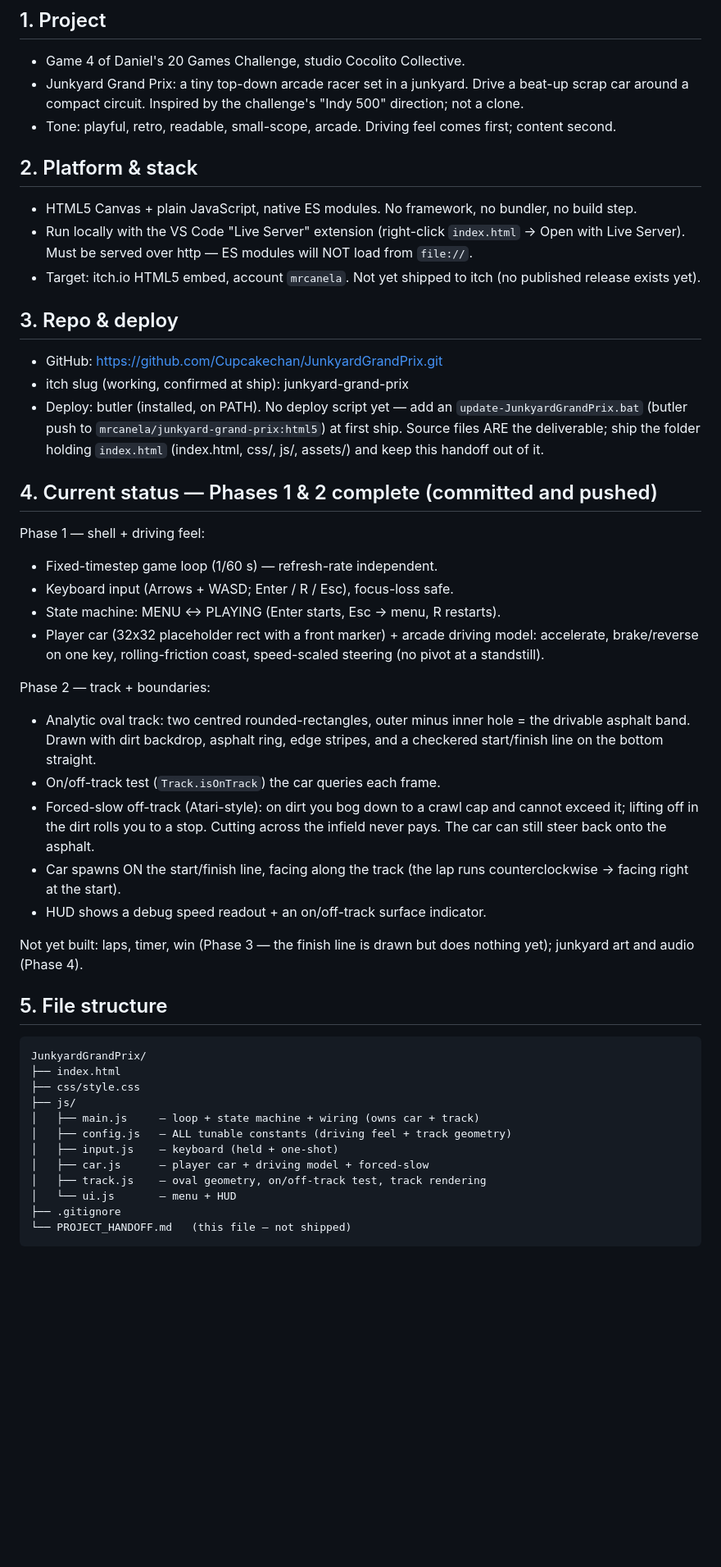
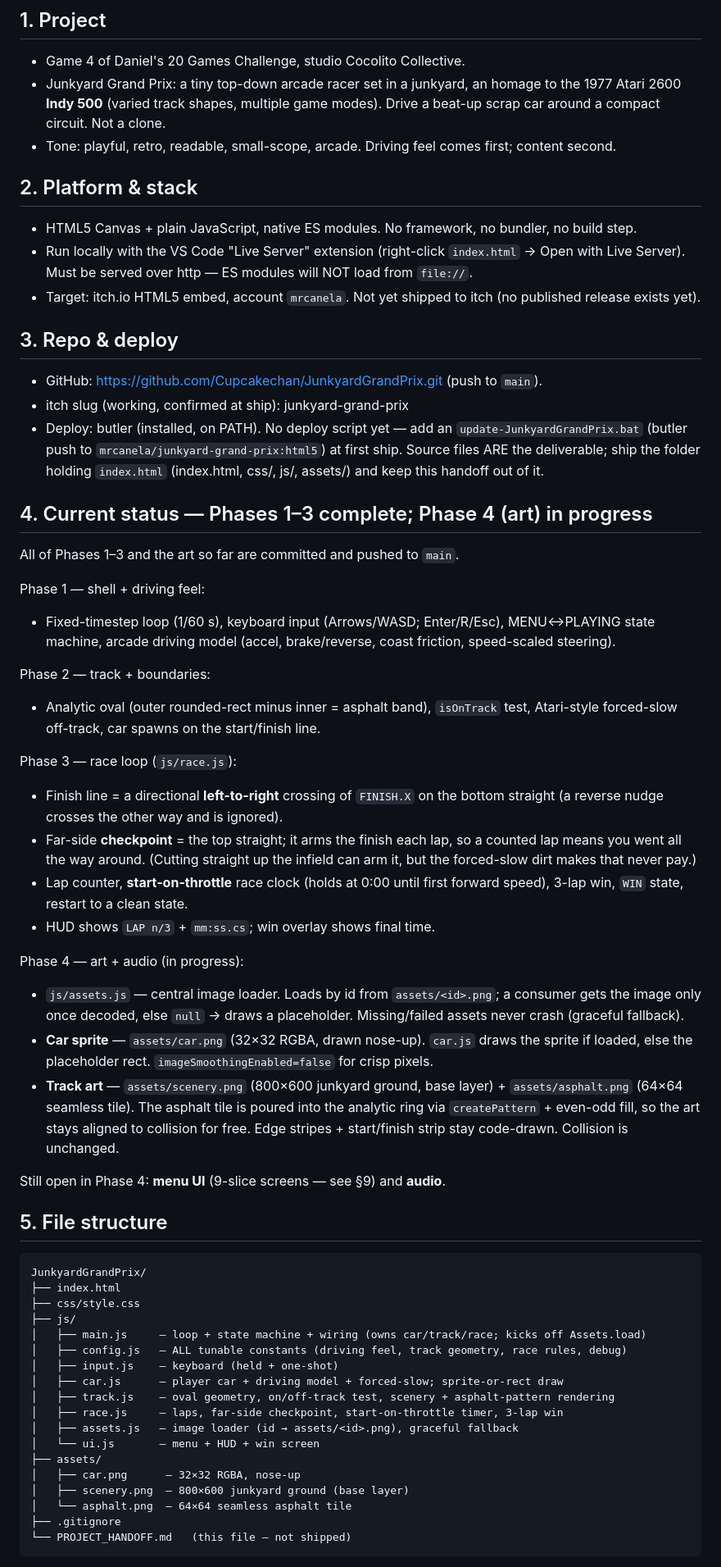
Before and after one commit to Cupcakechan/JunkyardGrandPrix, a Markdown page: PROJECT_HANDOFF.md, the part around one of its changes. Shown at 82% size. Rendered like a GitHub page; blank space fills up the shorter version.

Commit message:
Update PROJECT_HANDOFF: Phase 3-4 status, art notes, Route 1 + Phase 5-8 roadmap, menu plan
Co-Authored-By: Claude Opus 4.8 <noreply@anthropic.com>

````diff
--- a/PROJECT_HANDOFF.md
+++ b/PROJECT_HANDOFF.md
@@ -5,9 +5,9 @@
 
 ## 1. Project
 - Game 4 of Daniel's 20 Games Challenge, studio Cocolito Collective.
-- Junkyard Grand Prix: a tiny top-down arcade racer set in a junkyard. Drive a
-  beat-up scrap car around a compact circuit. Inspired by the challenge's
-  "Indy 500" direction; not a clone.
+- Junkyard Grand Prix: a tiny top-down arcade racer set in a junkyard, an homage
+  to the 1977 Atari 2600 **Indy 500** (varied track shapes, multiple game modes).
+  Drive a beat-up scrap car around a compact circuit. Not a clone.
 - Tone: playful, retro, readable, small-scope, arcade. Driving feel comes
   first; content second.
 
@@ -21,7 +21,7 @@
   (no published release exists yet).
 
 ## 3. Repo & deploy
-- GitHub: https://github.com/Cupcakechan/JunkyardGrandPrix.git
+- GitHub: https://github.com/Cupcakechan/JunkyardGrandPrix.git (push to `main`).
 - itch slug (working, confirmed at ship): junkyard-grand-prix
 - Deploy: butler (installed, on PATH). No deploy script yet — add an
   `update-JunkyardGrandPrix.bat` (butler push to
@@ -29,29 +29,42 @@
   deliverable; ship the folder holding `index.html` (index.html, css/, js/,
   assets/) and keep this handoff out of it.
 
-## 4. Current status — Phases 1 & 2 complete (committed and pushed)
+## 4. Current status — Phases 1–3 complete; Phase 4 (art) in progress
+All of Phases 1–3 and the art so far are committed and pushed to `main`.
+
 Phase 1 — shell + driving feel:
-- Fixed-timestep game loop (1/60 s) — refresh-rate independent.
-- Keyboard input (Arrows + WASD; Enter / R / Esc), focus-loss safe.
-- State machine: MENU <-> PLAYING (Enter starts, Esc -> menu, R restarts).
-- Player car (32x32 placeholder rect with a front marker) + arcade driving
-  model: accelerate, brake/reverse on one key, rolling-friction coast,
-  speed-scaled steering (no pivot at a standstill).
+- Fixed-timestep loop (1/60 s), keyboard input (Arrows/WASD; Enter/R/Esc),
+  MENU<->PLAYING state machine, arcade driving model (accel, brake/reverse,
+  coast friction, speed-scaled steering).
 
 Phase 2 — track + boundaries:
-- Analytic oval track: two centred rounded-rectangles, outer minus inner hole =
-  the drivable asphalt band. Drawn with dirt backdrop, asphalt ring, edge
-  stripes, and a checkered start/finish line on the bottom straight.
-- On/off-track test (`Track.isOnTrack`) the car queries each frame.
-- Forced-slow off-track (Atari-style): on dirt you bog down to a crawl cap and
-  cannot exceed it; lifting off in the dirt rolls you to a stop. Cutting across
-  the infield never pays. The car can still steer back onto the asphalt.
-- Car spawns ON the start/finish line, facing along the track (the lap runs
-  counterclockwise → facing right at the start).
-- HUD shows a debug speed readout + an on/off-track surface indicator.
+- Analytic oval (outer rounded-rect minus inner = asphalt band), `isOnTrack`
+  test, Atari-style forced-slow off-track, car spawns on the start/finish line.
 
-Not yet built: laps, timer, win (Phase 3 — the finish line is drawn but does
-nothing yet); junkyard art and audio (Phase 4).
+Phase 3 — race loop (`js/race.js`):
+- Finish line = a directional **left-to-right** crossing of `FINISH.X` on the
+  bottom straight (a reverse nudge crosses the other way and is ignored).
+- Far-side **checkpoint** = the top straight; it arms the finish each lap, so a
+  counted lap means you went all the way around. (Cutting straight up the
+  infield can arm it, but the forced-slow dirt makes that never pay.)
+- Lap counter, **start-on-throttle** race clock (holds at 0:00 until first
+  forward speed), 3-lap win, `WIN` state, restart to a clean state.
+- HUD shows `LAP n/3` + `mm:ss.cs`; win overlay shows final time.
+
+Phase 4 — art + audio (in progress):
+- `js/assets.js` — central image loader. Loads by id from `assets/<id>.png`;
+  a consumer gets the image only once decoded, else `null` → draws a
+  placeholder. Missing/failed assets never crash (graceful fallback).
+- **Car sprite** — `assets/car.png` (32×32 RGBA, drawn nose-up). `car.js` draws
+  the sprite if loaded, else the placeholder rect. `imageSmoothingEnabled=false`
+  for crisp pixels.
+- **Track art** — `assets/scenery.png` (800×600 junkyard ground, base layer) +
+  `assets/asphalt.png` (64×64 seamless tile). The asphalt tile is poured into
+  the analytic ring via `createPattern` + even-odd fill, so the art stays
+  aligned to collision for free. Edge stripes + start/finish strip stay
+  code-drawn. Collision is unchanged.
+
+Still open in Phase 4: **menu UI** (9-slice screens — see §9) and **audio**.
 
 ## 5. File structure
 ```
@@ -59,12 +72,18 @@ JunkyardGrandPrix/
 ├── index.html
 ├── css/style.css
 ├── js/
-│   ├── main.js     — loop + state machine + wiring (owns car + track)
-│   ├── config.js   — ALL tunable constants (driving feel + track geometry)
+│   ├── main.js     — loop + state machine + wiring (owns car/track/race; kicks off Assets.load)
+│   ├── config.js   — ALL tunable constants (driving feel, track geometry, race rules, debug)
 │   ├── input.js    — keyboard (held + one-shot)
-│   ├── car.js      — player car + driving model + forced-slow
-│   ├── track.js    — oval geometry, on/off-track test, track rendering
-│   └── ui.js       — menu + HUD
+│   ├── car.js      — player car + driving model + forced-slow; sprite-or-rect draw
+│   ├── track.js    — oval geometry, on/off-track test, scenery + asphalt-pattern rendering
+│   ├── race.js     — laps, far-side checkpoint, start-on-throttle timer, 3-lap win
+│   ├── assets.js   — image loader (id → assets/<id>.png), graceful fallback
+│   └── ui.js       — menu + HUD + win screen
+├── assets/
+│   ├── car.png      — 32×32 RGBA, nose-up
+│   ├── scenery.png  — 800×600 junkyard ground (base layer)
+│   └── asphalt.png  — 64×64 seamless asphalt tile
 ├── .gitignore
 └── PROJECT_HANDOFF.md   (this file — not shipped)
 ```
````
Also changed, not shown: other parts of PROJECT_HANDOFF.md (+72 -45 lines).
